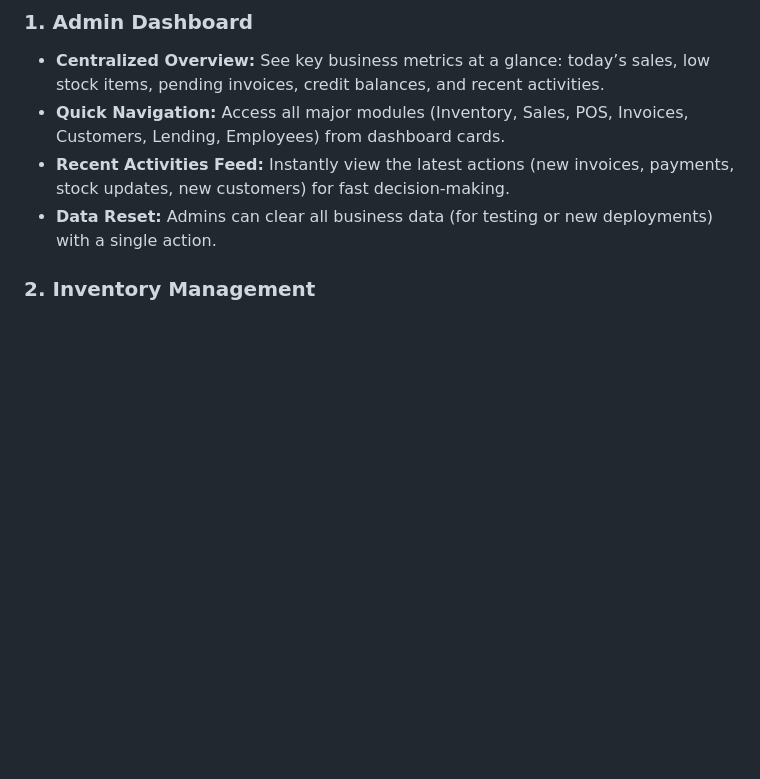
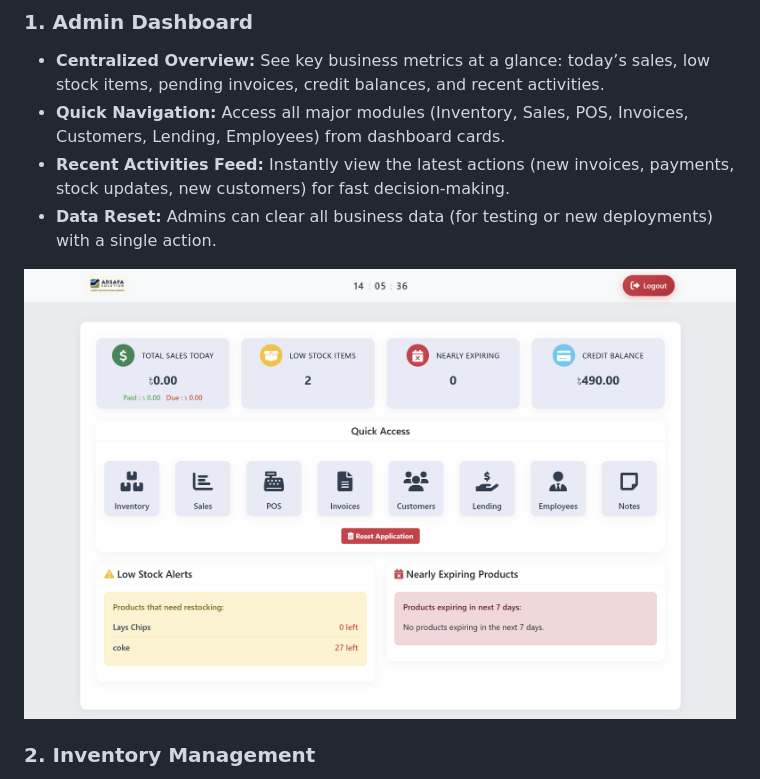
Before and after one commit to KHANDAKERALIARIYAN/ARSAFA___Solution, a Markdown page: README.md, the part around the change. GitHub-like rendering; blank space fills up the shorter version.

Commit message:
Update README photo test.md

```diff
--- a/README.md
+++ b/README.md
@@ -28,6 +28,8 @@ A complete business management system built with Django for small and medium bus
 - **Quick Navigation:** Access all major modules (Inventory, Sales, POS, Invoices, Customers, Lending, Employees) from dashboard cards.
 - **Recent Activities Feed:** Instantly view the latest actions (new invoices, payments, stock updates, new customers) for fast decision-making.
 - **Data Reset:** Admins can clear all business data (for testing or new deployments) with a single action.
+
+![alt_text](https://github.com/KHANDAKERALIARIYAN/ARSAFA___Solution/blob/ad4dc7a55f519e18de2480e1713794823a189d25/readme-assets/admin-dashboard.png)
 
 ### 2. Inventory Management
 - **Product Catalog:** Add, edit, and delete products with details like name, category, quantity, unit price, buying price, expiry date, input date, and barcode.
```
